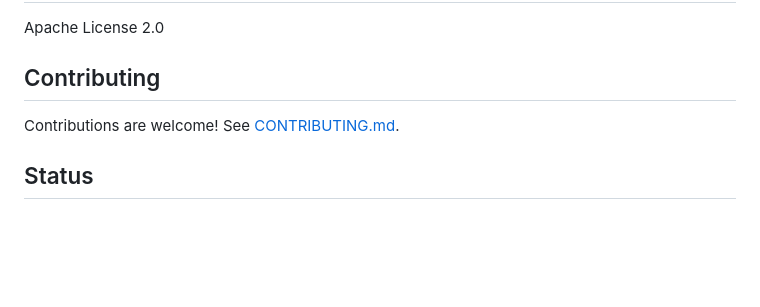
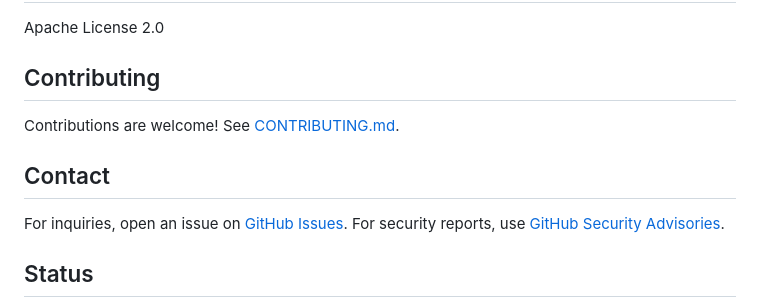
Before and after one commit to akam1o/arca-storage, a Markdown page: README.md, the part around the change. GitHub-like rendering; blank space fills up the shorter version.

```diff
--- a/README.md
+++ b/README.md
@@ -261,6 +261,10 @@ Apache License 2.0
 
 Contributions are welcome! See [CONTRIBUTING.md](CONTRIBUTING.md).
 
+## Contact
+
+For inquiries, open an issue on [GitHub Issues](https://github.com/akam1o/arca-storage/issues). For security reports, use [GitHub Security Advisories](https://github.com/akam1o/arca-storage/security/advisories).
+
 ## Status
 
 This project is in active development. The MVP implementation is complete, but additional features and optimizations are planned.
```
Also changed, not shown: README.ja.md (+4 -0 lines).
